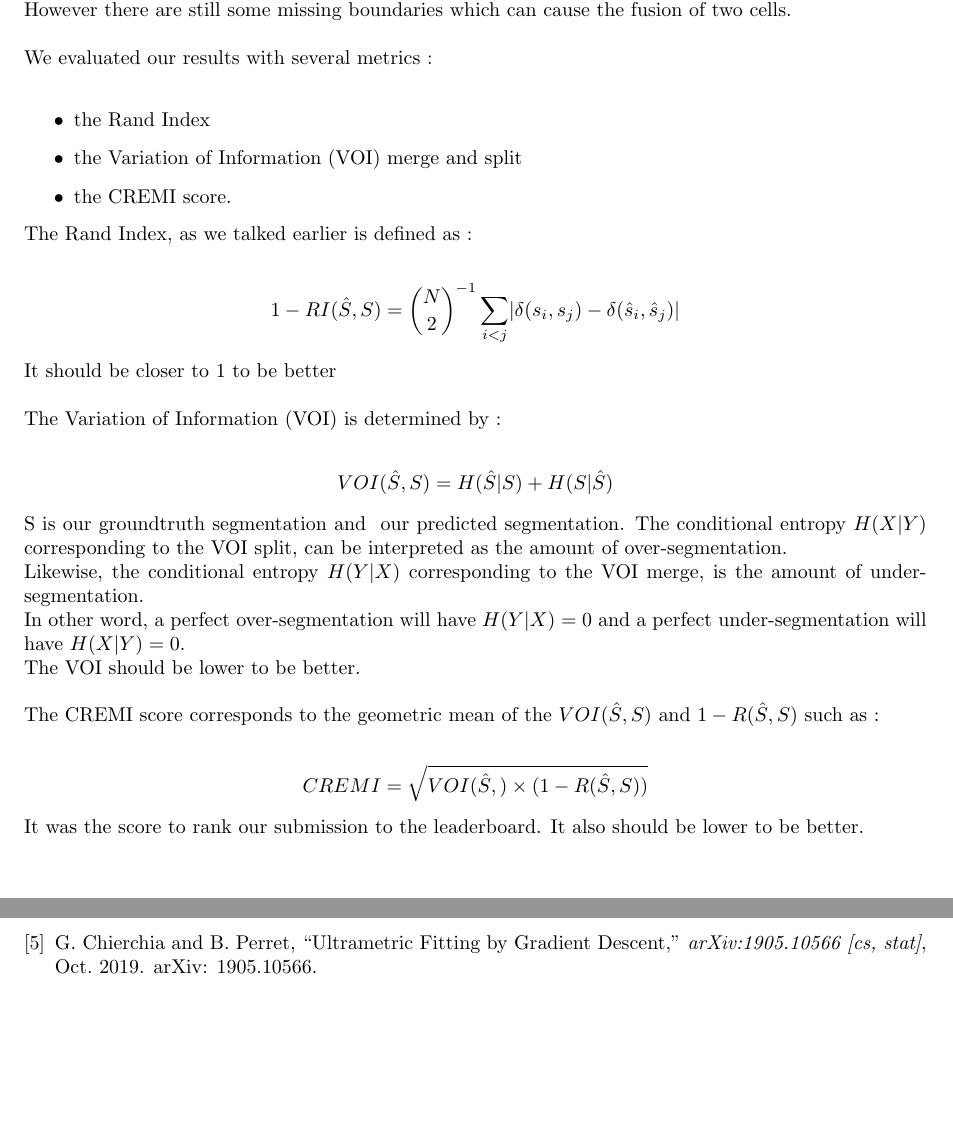
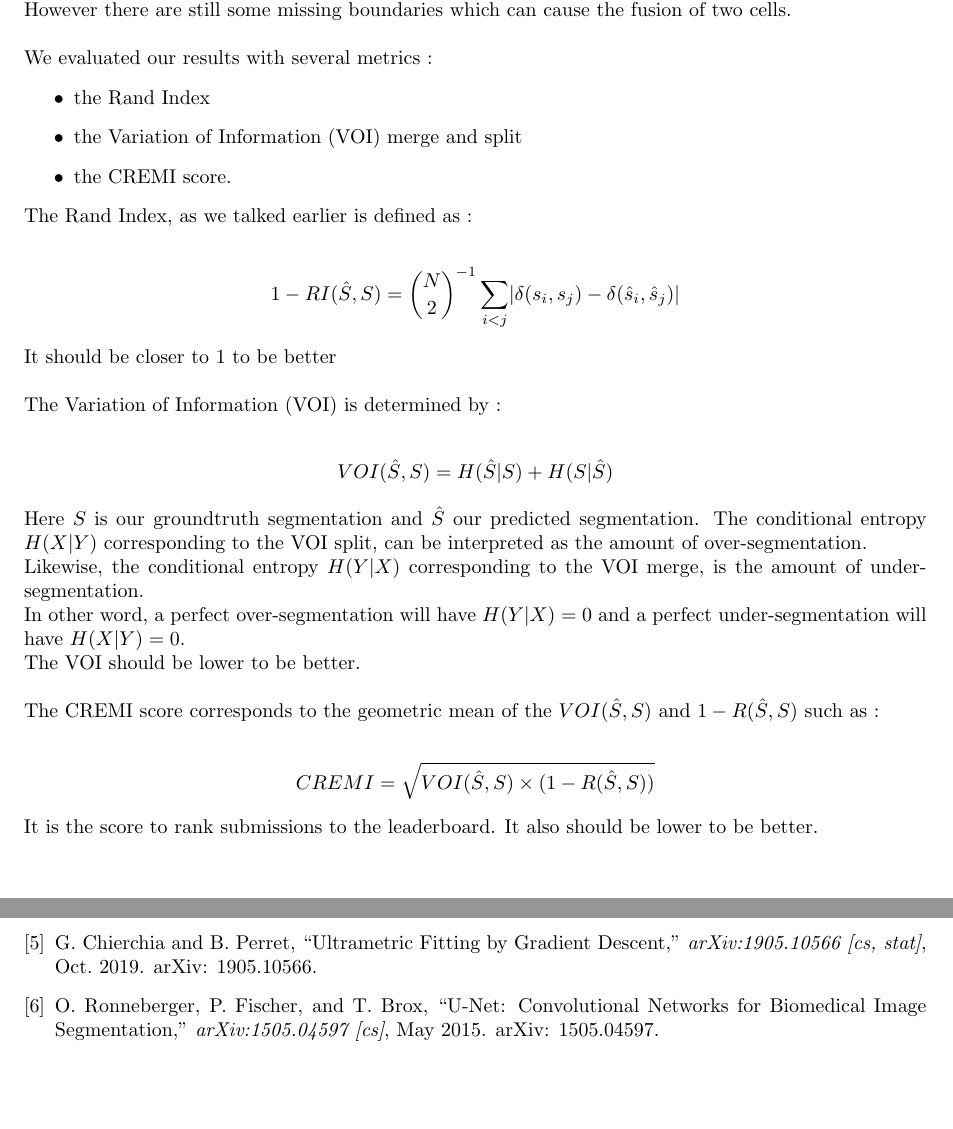
Before and after one commit to garridoq/malis-project, a LaTeX document (report_source/malis.tex, which reads report_source/biblio.bib, report_source/results_s2.tex): two parts of pages 23 and 28 of 28 before the commit and two parts of pages 23 and 29 of 29 after it, joined at a grey line, cut so that both start at the same text. Compiled offline with pdfLaTeX.

Commit message:
fix layout for resultas

```diff
--- a/report_source/biblio.bib
+++ b/report_source/biblio.bib
@@ -105,3 +105,15 @@
 	year = {2010},
 	file = {Full Text PDF:/home/garridoq/Zotero/storage/FDZLSV8Y/Turaga - 2010 - Learning image segmentation and hierarchies by lea.pdf:application/pdf}
 }
+
+@article{ronneberger_2015,
+	title = {U-{Net}: {Convolutional} {Networks} for {Biomedical} {Image} {Segmentation}},
+	shorttitle = {U-{Net}},
+	url = {http://arxiv.org/abs/1505.04597},
+	abstract = {There is large consent that successful training of deep networks requires many thousand annotated training samples. In this paper, we present a network and training strategy that relies on the strong use of data augmentation to use the available annotated samples more eﬃciently. The architecture consists of a contracting path to capture context and a symmetric expanding path that enables precise localization. We show that such a network can be trained end-to-end from very few images and outperforms the prior best method (a sliding-window convolutional network) on the ISBI challenge for segmentation of neuronal structures in electron microscopic stacks. Using the same network trained on transmitted light microscopy images (phase contrast and DIC) we won the ISBI cell tracking challenge 2015 in these categories by a large margin. Moreover, the network is fast. Segmentation of a 512x512 image takes less than a second on a recent GPU. The full implementation (based on Caﬀe) and the trained networks are available at http://lmb.informatik.uni-freiburg.de/people/ronneber/u-net.},
+	language = {en},
+	urldate = {2020-05-06},
+	journal = {arXiv:1505.04597 [cs]},
+	author = {Ronneberger, Olaf and Fischer, Philipp and Brox, Thomas},
+	month = may,
+	year = {2015},
--- a/report_source/results_s2.tex
+++ b/report_source/results_s2.tex
@@ -12,7 +12,7 @@ Our results in figure {\color{red} num fig} are very good since our segmentation
 Even the nucleus were taking into account in the segmentation, which is what we're aiming for.\\
 However there are still some missing boundaries which can cause the fusion of two cells.\\
 
-We evaluated our results with several metrics :\\
+We evaluated our results with several metrics :
 \begin{itemize}
   \item the Rand Index
   \item the Variation of Information (VOI) merge and split
@@ -30,7 +30,7 @@ The Variation of Information (VOI) is determined by :\\
 \begin{gather*}
 	VOI(\hat{S},S) = H(\hat{S}|S) + H(S|\hat{S})
 \end{gather*}
-S is our groundtruth segmentation and \hat{S} our predicted segmentation.
+Here $S$ is our groundtruth segmentation and $\hat{S}$ our predicted segmentation.
 The conditional entropy $H(X|Y)$ corresponding to the VOI split, can be interpreted as the amount of over-segmentation.\\
 Likewise, the conditional entropy $H(Y|X)$ corresponding to the VOI merge, is the amount of under-segmentation.\\
 In other word, a perfect over-segmentation will have $H(Y|X) = 0$ and a perfect under-segmentation will have $H(X|Y) = 0$.\\
@@ -38,9 +38,9 @@ The VOI should be lower to be better.\\
 
 The CREMI score corresponds to the geometric mean of the $VOI(\hat{S},S)$ and $1-R(\hat{S},S)$ such as :\\
 \begin{gather*}
-	CREMI = \sqrt{VOI(\hat{S},)\times (1 - R(\hat{S},S))}
+	CREMI = \sqrt{VOI(\hat{S},S)\times (1 - R(\hat{S},S))}
 \end{gather*}
-It was the score to rank our submission to the leaderboard. It also should be lower to be better.\\
+It is the score to rank submissions to the leaderboard. It also should be lower to be better.\\
 
 \begin{table}[!htbp]
 	\centering
```
Also changed, not shown: report_source/improvements.tex (+1 -1 lines), report_source/biblio.bib (5 more changed lines), report_source/results_s2.tex (7 more changed lines).
